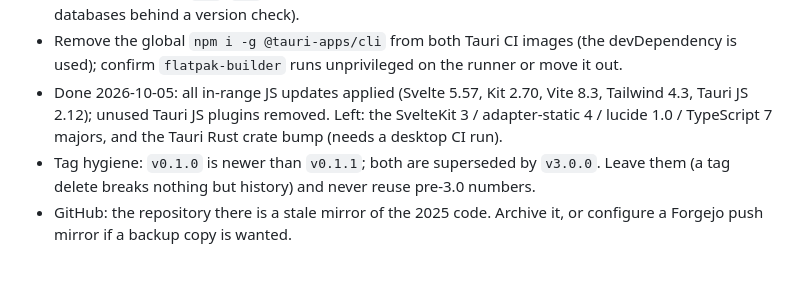
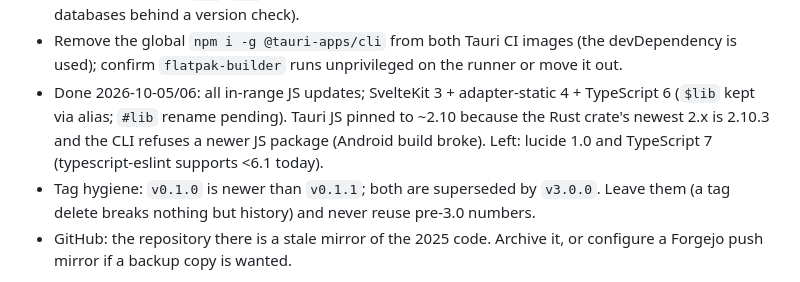
Before and after one commit to jsprague84/svrctlrs, a Markdown page: docs/ROADMAP.md, the part around the change. GitHub-like rendering.

```diff
--- a/docs/ROADMAP.md
+++ b/docs/ROADMAP.md
@@ -59,9 +59,10 @@ be verified or closed. Priorities: **P0** security or correctness that affects u
   existing databases behind a version check).
 - Remove the global `npm i -g @tauri-apps/cli` from both Tauri CI images (the devDependency is
   used); confirm `flatpak-builder` runs unprivileged on the runner or move it out.
-- Done 2026-10-05: all in-range JS updates applied (Svelte 5.57, Kit 2.70, Vite 8.3, Tailwind
-  4.3, Tauri JS 2.12); unused Tauri JS plugins removed. Left: the SvelteKit 3 / adapter-static 4 /
-  lucide 1.0 / TypeScript 7 majors, and the Tauri Rust crate bump (needs a desktop CI run).
+- Done 2026-10-05/06: all in-range JS updates; SvelteKit 3 + adapter-static 4 + TypeScript 6
+  (`$lib` kept via alias; `#lib` rename pending). Tauri JS pinned to ~2.10 because the Rust
+  crate's newest 2.x is 2.10.3 and the CLI refuses a newer JS package (Android build broke).
+  Left: lucide 1.0 and TypeScript 7 (typescript-eslint supports <6.1 today).
 - Tag hygiene: `v0.1.0` is newer than `v0.1.1`; both are superseded by `v3.0.0`. Leave them (a
   tag delete breaks nothing but history) and never reuse pre-3.0 numbers.
 - GitHub: the repository there is a stale mirror of the 2025 code. Archive it, or configure a
```
Also changed, not shown: CHANGELOG.md (+2 -0 lines), docs/DEVELOPMENT.md (+1 -1 lines).
